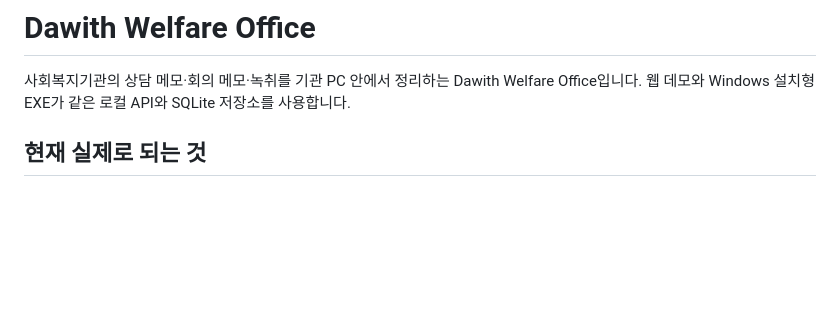
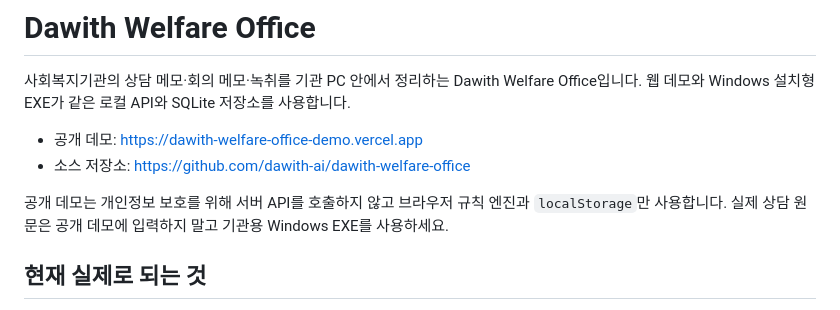
Before and after one commit to dawith-ai/dawith-welfare-office, a Markdown page: README.md, the part around the change. Drawn GitHub-style; blank space fills up the shorter version.

Commit message:
docs: add live demo and repository links

```diff
--- a/README.md
+++ b/README.md
@@ -1,6 +1,11 @@
 # Dawith Welfare Office
 
 사회복지기관의 상담 메모·회의 메모·녹취를 기관 PC 안에서 정리하는 Dawith Welfare Office입니다. 웹 데모와 Windows 설치형 EXE가 같은 로컬 API와 SQLite 저장소를 사용합니다.
+
+- 공개 데모: https://dawith-welfare-office-demo.vercel.app
+- 소스 저장소: https://github.com/dawith-ai/dawith-welfare-office
+
+공개 데모는 개인정보 보호를 위해 서버 API를 호출하지 않고 브라우저 규칙 엔진과 `localStorage`만 사용합니다. 실제 상담 원문은 공개 데모에 입력하지 말고 기관용 Windows EXE를 사용하세요.
 
 ## 현재 실제로 되는 것
 
```
